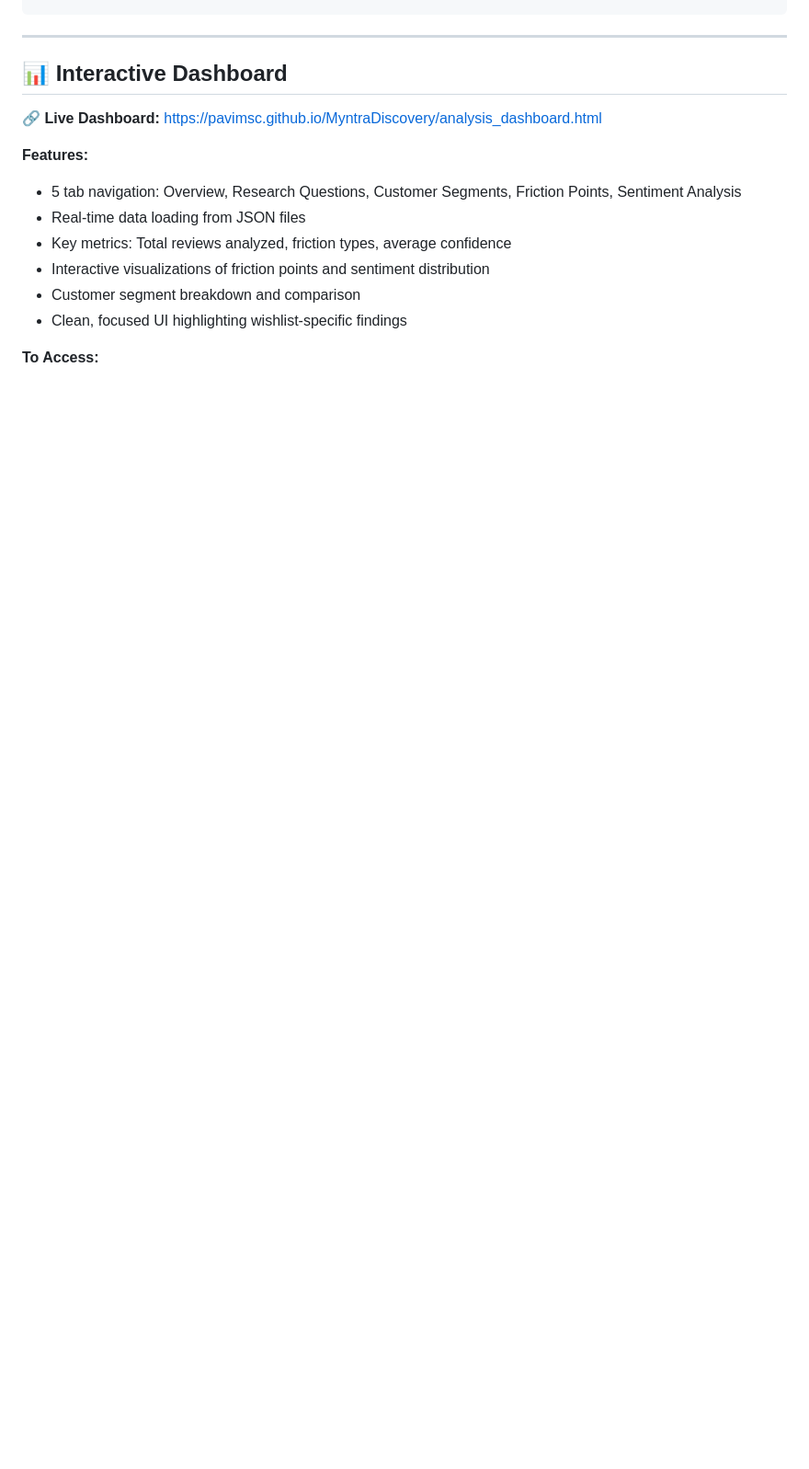
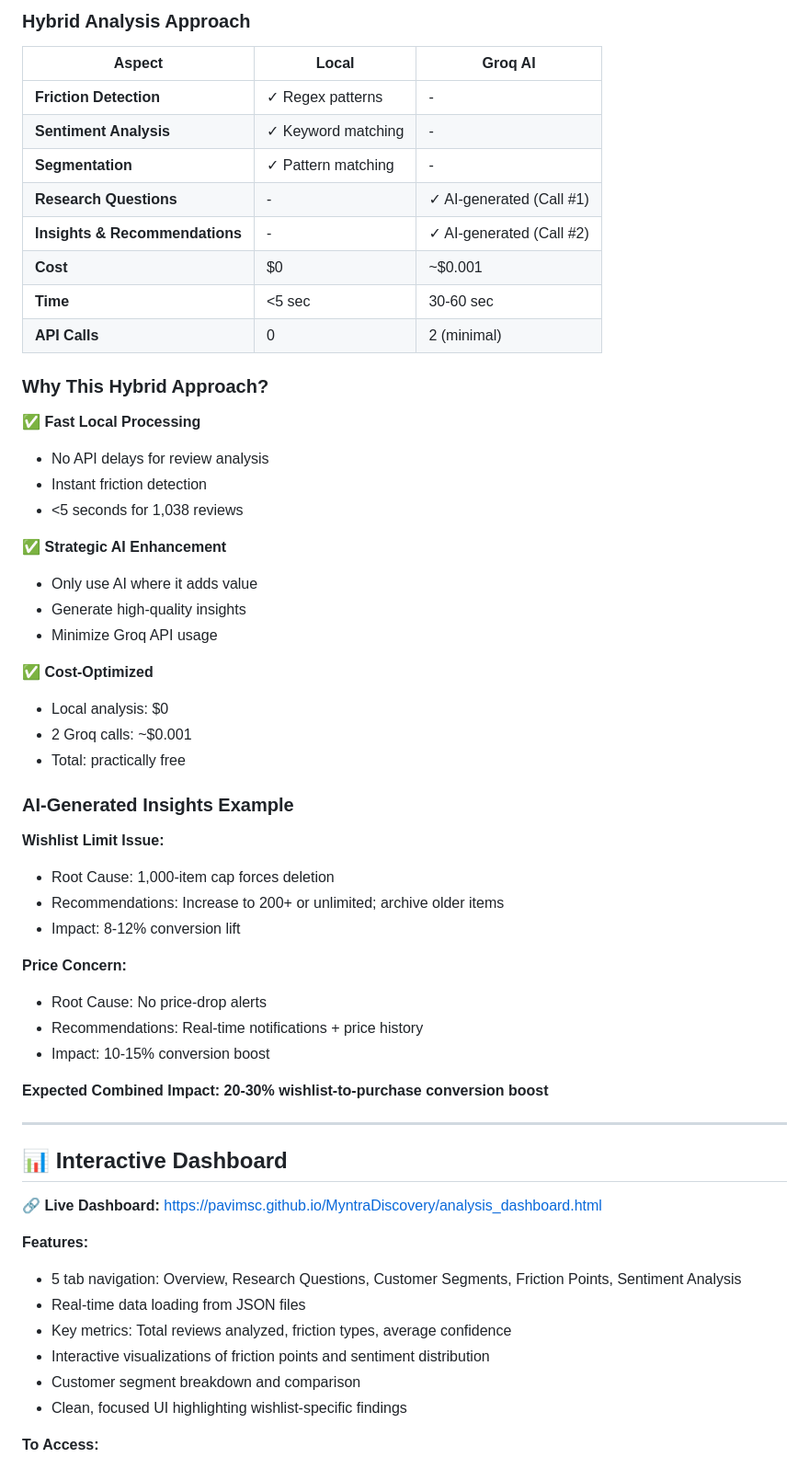
Before and after one commit to pavimsc/MyntraDiscovery, a Markdown page: README.md, the part around one of its changes. Shown at 92% size. GitHub-like rendering; blank space fills up the shorter version.

```diff
--- a/README.md
+++ b/README.md
@@ -387,3 +434,46 @@ open analysis_dashboard.html
+### Hybrid Analysis Approach
+
+| Aspect | Local | Groq AI |
+|--------|-------|---------|
+| **Friction Detection** | ✓ Regex patterns | - |
+| **Sentiment Analysis** | ✓ Keyword matching | - |
+| **Segmentation** | ✓ Pattern matching | - |
+| **Research Questions** | - | ✓ AI-generated (Call #1) |
+| **Insights & Recommendations** | - | ✓ AI-generated (Call #2) |
+| **Cost** | $0 | ~$0.001 |
+| **Time** | <5 sec | 30-60 sec |
+| **API Calls** | 0 | 2 (minimal) |
+
+### Why This Hybrid Approach?
+
+✅ **Fast Local Processing**
+- No API delays for review analysis
+- Instant friction detection
+- <5 seconds for 1,038 reviews
+
+✅ **Strategic AI Enhancement**
+- Only use AI where it adds value
+- Generate high-quality insights
+- Minimize Groq API usage
+
+✅ **Cost-Optimized**
+- Local analysis: $0
+- 2 Groq calls: ~$0.001
+- Total: practically free
+
+### AI-Generated Insights Example
+
+**Wishlist Limit Issue:**
+- Root Cause: 1,000-item cap forces deletion
+- Recommendations: Increase to 200+ or unlimited; archive older items
+- Impact: 8-12% conversion lift
+
+**Price Concern:**
+- Root Cause: No price-drop alerts
+- Recommendations: Real-time notifications + price history
+- Impact: 10-15% conversion boost
+
+**Expected Combined Impact: 20-30% wishlist-to-purchase conversion boost**
 
 ---
 
```
Also changed, not shown: other parts of README.md (+105 -29 lines).
